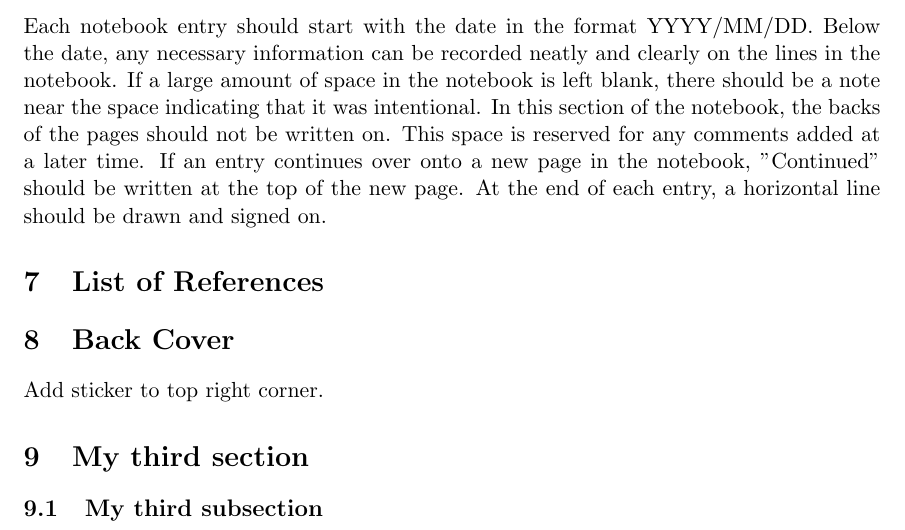
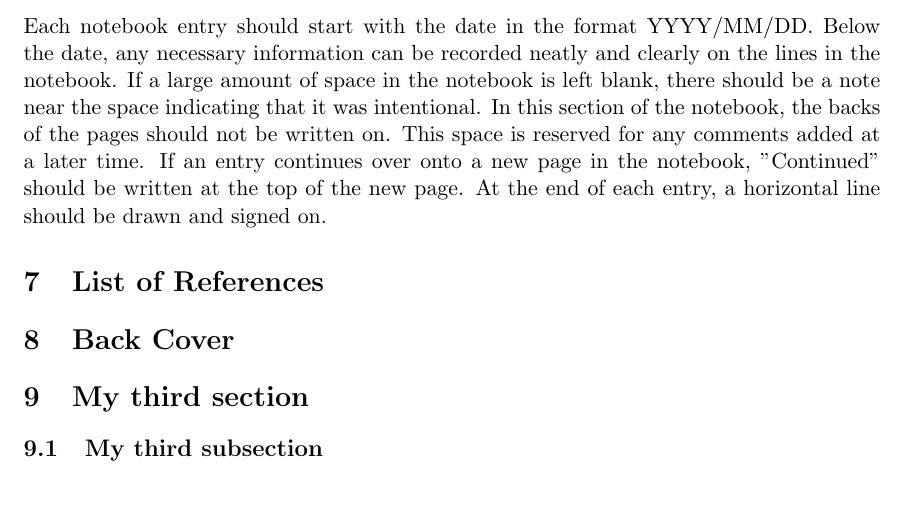
Before and after one commit to osteo-engineering-lab/lab-notebook-standard, a LaTeX document (LabNoteboox.tex): part of page 3 of 3, cut so that both start at the same text, the shorter picture padded with empty space. Compiled offline with pdfLaTeX.

Commit message:
Revert 2ca149d..8c91d55
This rolls back to commit 2ca149d2d26fd7b8719483fa572c6c54a8a6023c.

```diff
--- a/LabNoteboox.tex
+++ b/LabNoteboox.tex
@@ -86,7 +86,7 @@ Each notebook entry should start with the date in the format YYYY/MM/DD. Below t
 
 \section{List of References}
 \section{Back Cover}
-Add sticker to top right corner.				% Generate the 4th paragraph of lorem ipsum random text
+				% Generate the 4th paragraph of lorem ipsum random text
 
 
 % --------------------------------------- Section 3 -----------------------------------------
```
Also changed, not shown: LabNoteboox.pdf (deleted).
